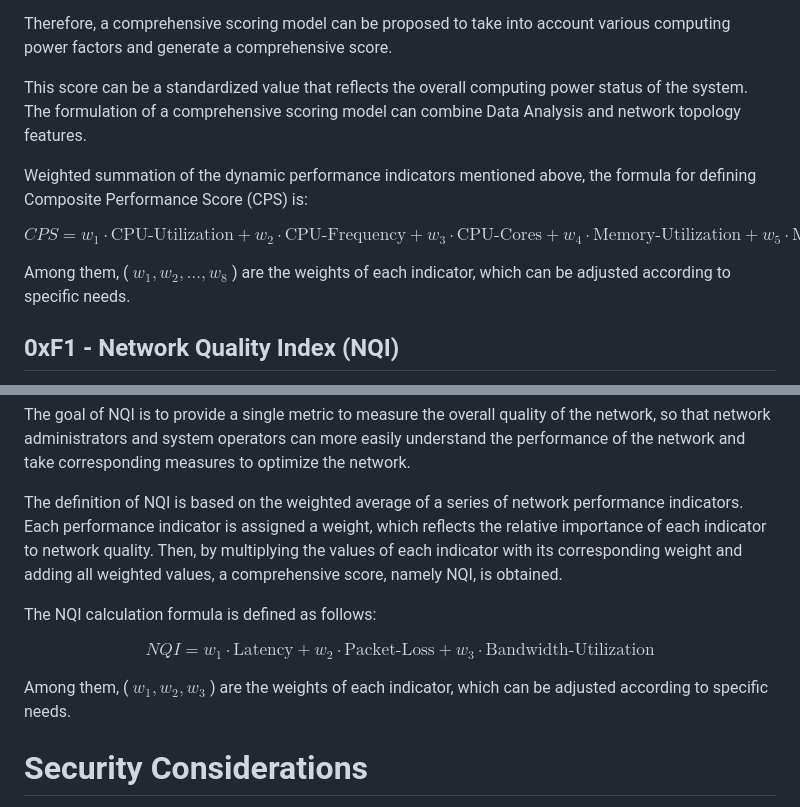
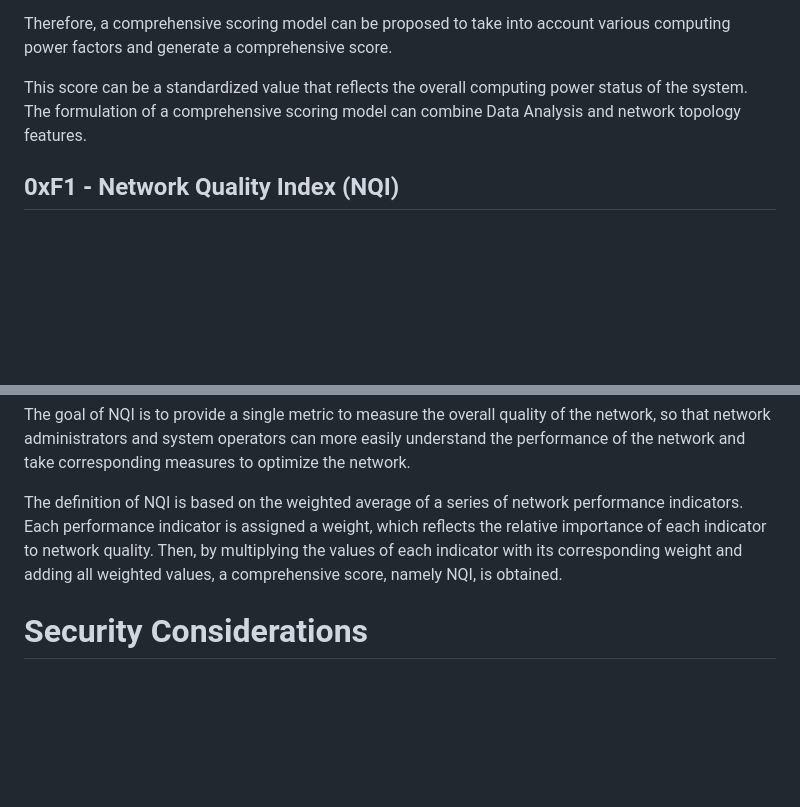
Before and after one commit to pth2000/CAR-architecture, a Markdown page: draft-peng-cats-car-architecture.md, 2 parts joined by grey strips. Drawn GitHub-style; blank space fills up the shorter version.

```diff
--- a/draft-peng-cats-car-architecture.md
+++ b/draft-peng-cats-car-architecture.md
@@ -118,12 +118,6 @@ Therefore, a comprehensive scoring model can be proposed to take into account va
 
 This score can be a standardized value that reflects the overall computing power status of the system. The formulation of a comprehensive scoring model can combine Data Analysis and network topology features.
 
-Weighted summation of the dynamic performance indicators mentioned above, the formula for defining Composite Performance Score (CPS) is:
-
-$$CPS = w_1 \cdot \text{CPU-Utilization} + w_2 \cdot \text{CPU-Frequency} + w_3 \cdot \text{CPU-Cores} + w_4 \cdot \text{Memory-Utilization} + w_5 \cdot \text{Memory-Frequency} + w_6 \cdot \text{Storage-Utilization} + w_7 \cdot \text{GPU-Memory} + w_8 \cdot \text{GPU-Utilization}$$
-
-Among them, ( $w_1, w_2, \ldots, w_8$ ) are the weights of each indicator, which can be adjusted according to specific needs.
-
 ## 0xF1 - Network Quality Index (NQI)
 
 From the perspective of network status, a network quality measurement mechanism can be introduced to evaluate network quality.
@@ -133,12 +127,6 @@ Network Quality Index (NQI) takes into account several important performance ind
 The goal of NQI is to provide a single metric to measure the overall quality of the network, so that network administrators and system operators can more easily understand the performance of the network and take corresponding measures to optimize the network.
 
 The definition of NQI is based on the weighted average of a series of network performance indicators. Each performance indicator is assigned a weight, which reflects the relative importance of each indicator to network quality. Then, by multiplying the values of each indicator with its corresponding weight and adding all weighted values, a comprehensive score, namely NQI, is obtained.
-
-The NQI calculation formula is defined as follows:
-
-$$NQI = w_1 \cdot \text{Latency} + w_2 \cdot \text{Packet-Loss}  + w_3 \cdot \text{Bandwidth-Utilization}$$
-
-Among them, ( $w_1, w_2, w_3$ ) are the weights of each indicator, which can be adjusted according to specific needs.
 
 # Security Considerations
 
```
